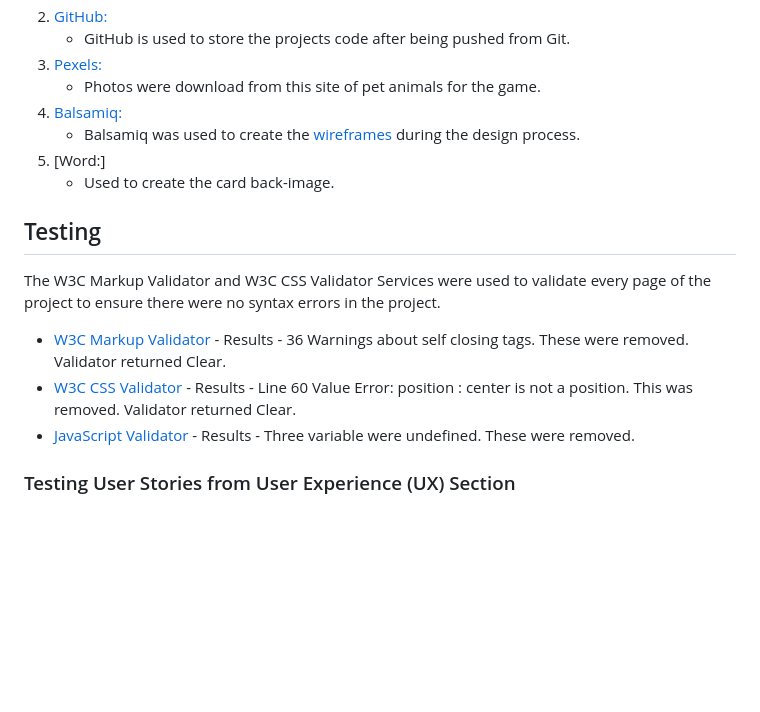
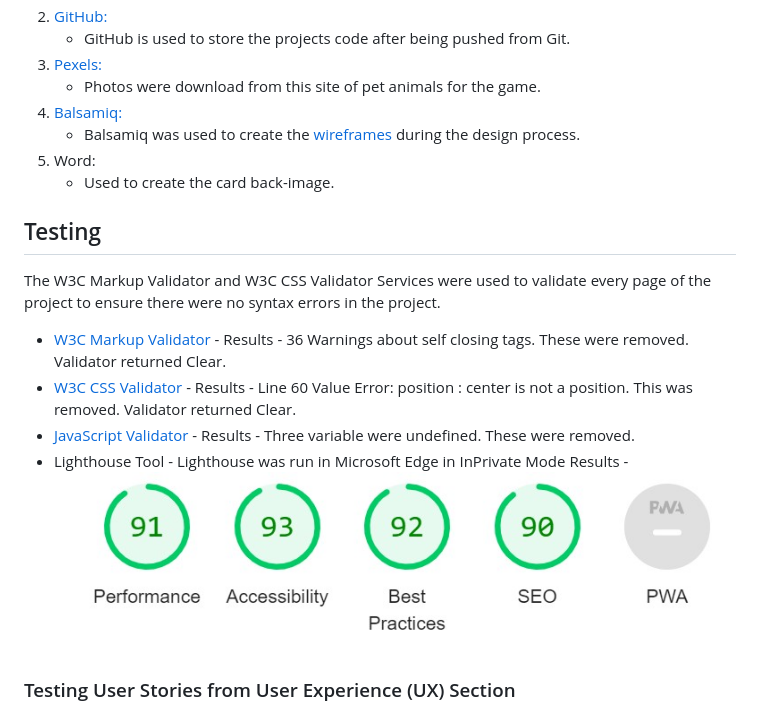
Before and after one commit to Code-Institute-Submissions/JennyDelaney-Portfolio-Project-2_NovResub, a Markdown page: README.md, the part around the change printed below. GitHub-like rendering; pictures changed too: assets/readme-images/Lighthouse-results.jpg (added); blank space fills up the shorter version.

Commit message:
Add Lighthouse test results and add favicon Icon

```diff
--- a/README.md
+++ b/README.md
@@ -49,7 +49,7 @@ Imagery is important. The images are fun pictures of pets which children can rel
     - Photos were download from this site of pet animals for the game.
 4. [Balsamiq:](https://balsamiq.com/)
     - Balsamiq was used to create the [wireframes](https://github.com/) during the design process.
-5. [Word:]
+5. Word:
     - Used to create the card back-image.
 
 ## Testing
@@ -62,6 +62,9 @@ Results - 36 Warnings about self closing tags.  These were removed. Validator re
 Results - Line 60 Value Error: position : center is not a position. This was removed. Validator returned Clear.
 -   [JavaScript Validator](https://jshint.com/) -
 Results - Three variable were undefined. These were removed.
+-   Lighthouse Tool - Lighthouse was run in Microsoft Edge in InPrivate Mode
+Results -
+![Lighthouse Results](assets/readme-images/Lighthouse-results.jpg)
 
 ### Testing User Stories from User Experience (UX) Section
 
```
Also changed, not shown: other parts of README.md (+1 -1 lines), 2 other files.
